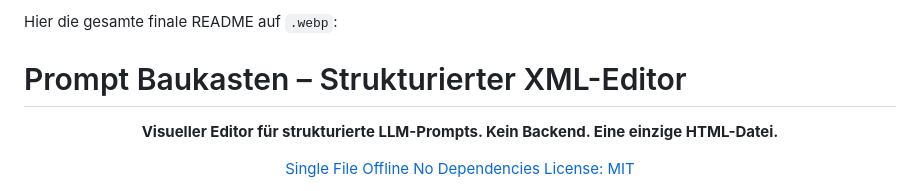
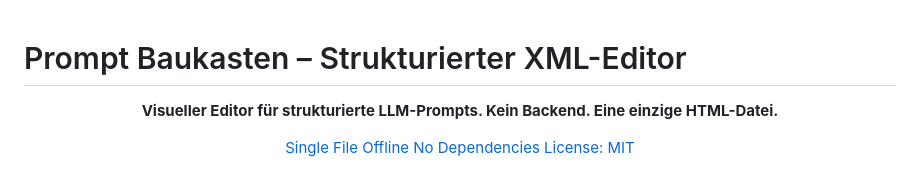
Before and after one commit to juristikde/xml-prompt-baukasten, a Markdown page: README.md, the part around the change. GitHub-like rendering.

```diff
--- a/README.md
+++ b/README.md
@@ -1,5 +1,3 @@
-Hier die gesamte finale README auf `.webp`:
-
 # Prompt Baukasten – Strukturierter XML-Editor
 
 <div align="center">
```
